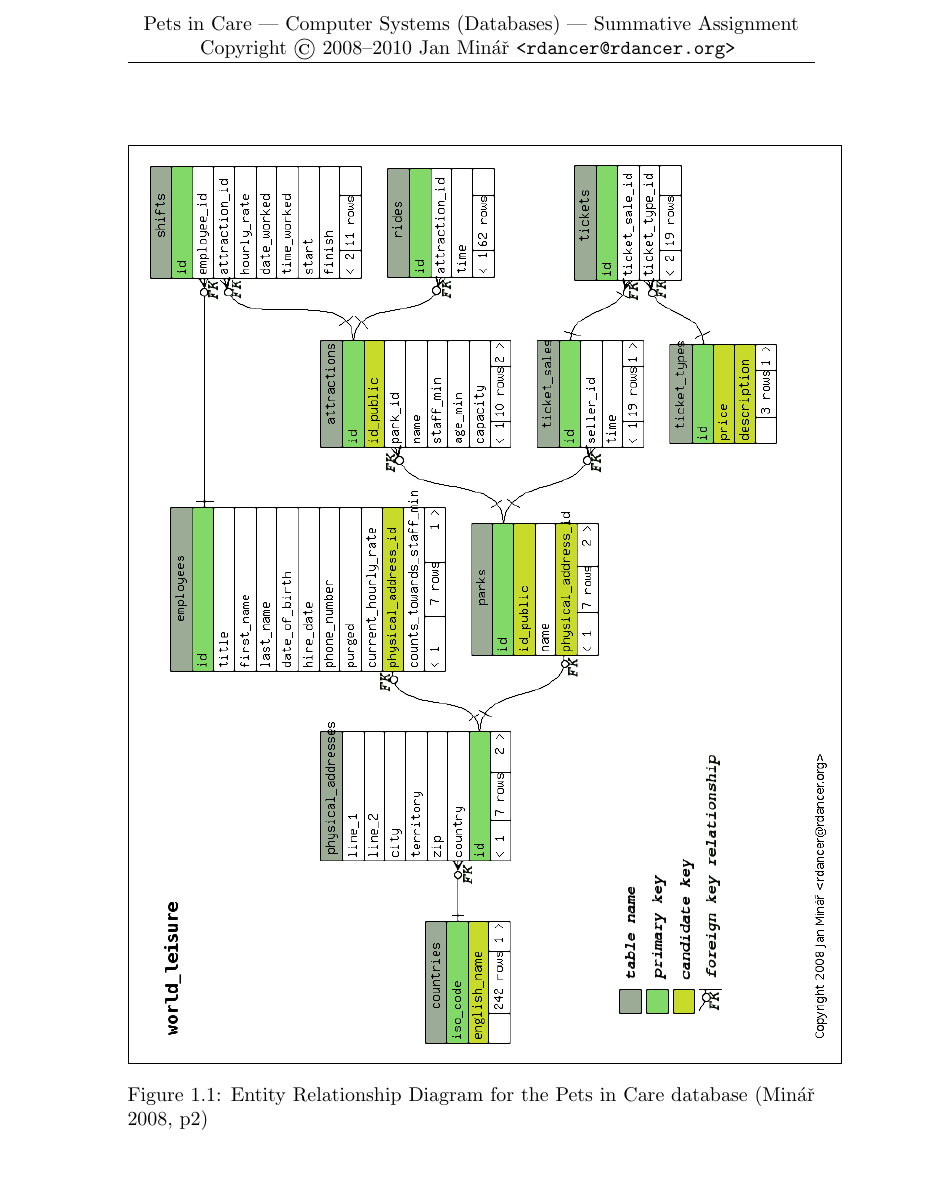
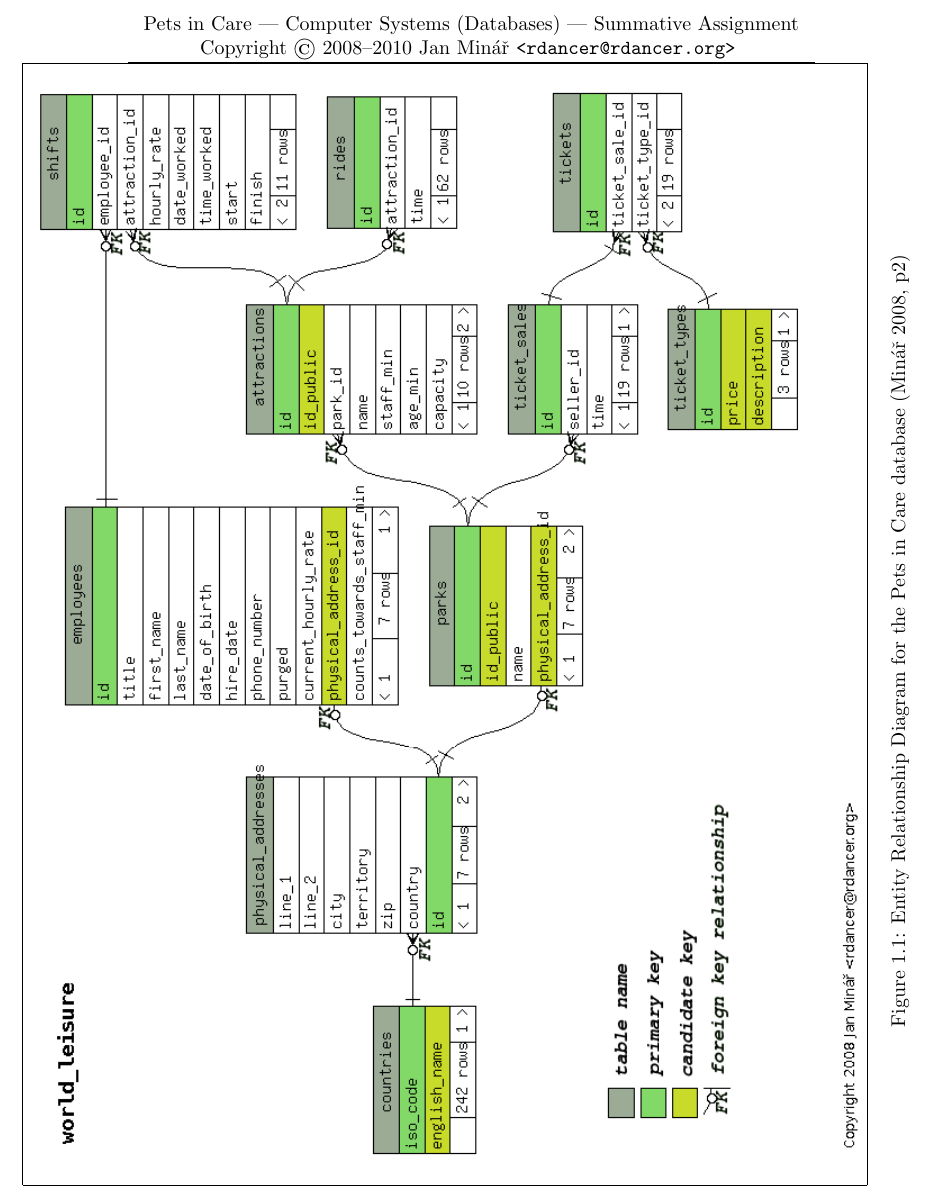
Before and after one commit to rdancer/CSys-year-1, a LaTeX document (Databases/Summative/Michælmas/Pets in Care/computer-systems-databases-michaelmas-2010-summative.tex): part of page 3 of 4, cut so that both start at the same text, the shorter picture padded with empty space. Compiled offline with pdfLaTeX.

Commit message:
Rotate diagram as well as caption

```diff
--- a/Databases/Summative/Michælmas/Pets in Care/computer-systems-databases-michaelmas-2010-summative.tex
+++ b/Databases/Summative/Michælmas/Pets in Care/computer-systems-databases-michaelmas-2010-summative.tex
@@ -32,6 +32,7 @@
 \usepackage{url}
 \usepackage{fancyhdr}
 \usepackage{lastpage}
+\usepackage{rotating}  % \begin{sideways}
 
 \pagestyle{fancy}
 \fancyhead{}
@@ -71,7 +72,7 @@ In this exercise,\footnote{This is a summative work for the Computer Systems (In
 
 The source code for the programs used in this exercise accompanies this report, and will be published on the author's web site after the moratorium imposed by \cite{plagiarism} will have passed.
 
-\begin{figure}[p]
+\begin{sidewaysfigure}
     \centering
     % Border around the image
     %\setlength\fboxsep{0pt}
```
Also changed, not shown: Databases/Summative/Michælmas/Pets in Care/erd.png, Databases/Summative/Michælmas/Pets in Care/computer-systems-databases-michaelmas-2010-summative.tex (2 more changed lines).
